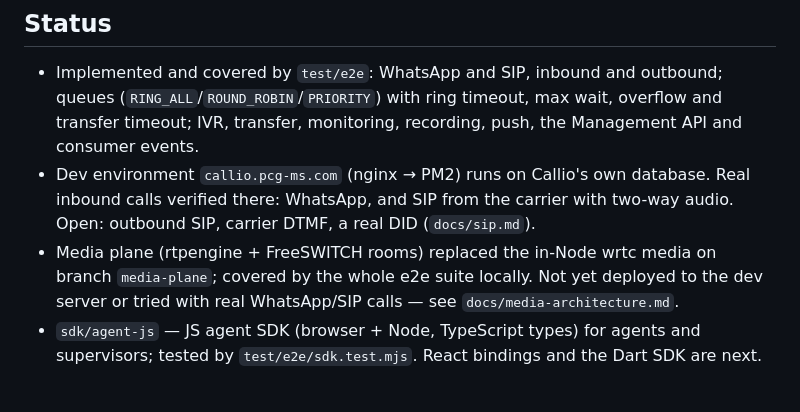
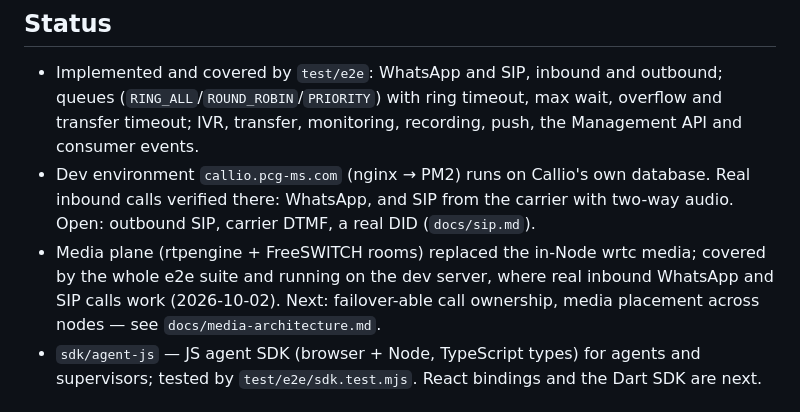
Before and after one commit to Husain-Zreik/callio, a Markdown page: CLAUDE.md, the part around the change. Rendered like a GitHub page.

Commit message:
Real WhatsApp and SIP calls work on the media plane (dev server)
Co-Authored-By: Claude Opus 5.5 <noreply@anthropic.com>

```diff
--- a/CLAUDE.md
+++ b/CLAUDE.md
@@ -95,7 +95,7 @@ PM2 fork-mode workers (`WORKER_COUNT`, each on `BASE_PORT + i`) share no memory;
 
 - Implemented and covered by `test/e2e`: WhatsApp and SIP, inbound and outbound; queues (`RING_ALL`/`ROUND_ROBIN`/`PRIORITY`) with ring timeout, max wait, overflow and transfer timeout; IVR, transfer, monitoring, recording, push, the Management API and consumer events.
 - Dev environment `callio.pcg-ms.com` (nginx → PM2) runs on Callio's own database. Real inbound calls verified there: WhatsApp, and SIP from the carrier with two-way audio. Open: outbound SIP, carrier DTMF, a real DID (`docs/sip.md`).
-- Media plane (rtpengine + FreeSWITCH rooms) replaced the in-Node wrtc media on branch `media-plane`; covered by the whole e2e suite locally. Not yet deployed to the dev server or tried with real WhatsApp/SIP calls — see `docs/media-architecture.md`.
+- Media plane (rtpengine + FreeSWITCH rooms) replaced the in-Node wrtc media; covered by the whole e2e suite and running on the dev server, where real inbound WhatsApp and SIP calls work (2026-10-02). Next: failover-able call ownership, media placement across nodes — see `docs/media-architecture.md`.
 - `sdk/agent-js` — JS agent SDK (browser + Node, TypeScript types) for agents and supervisors; tested by `test/e2e/sdk.test.mjs`. React bindings and the Dart SDK are next.
 
 ## History
```
Also changed, not shown: docs/media-architecture.md (+4 -2 lines).
